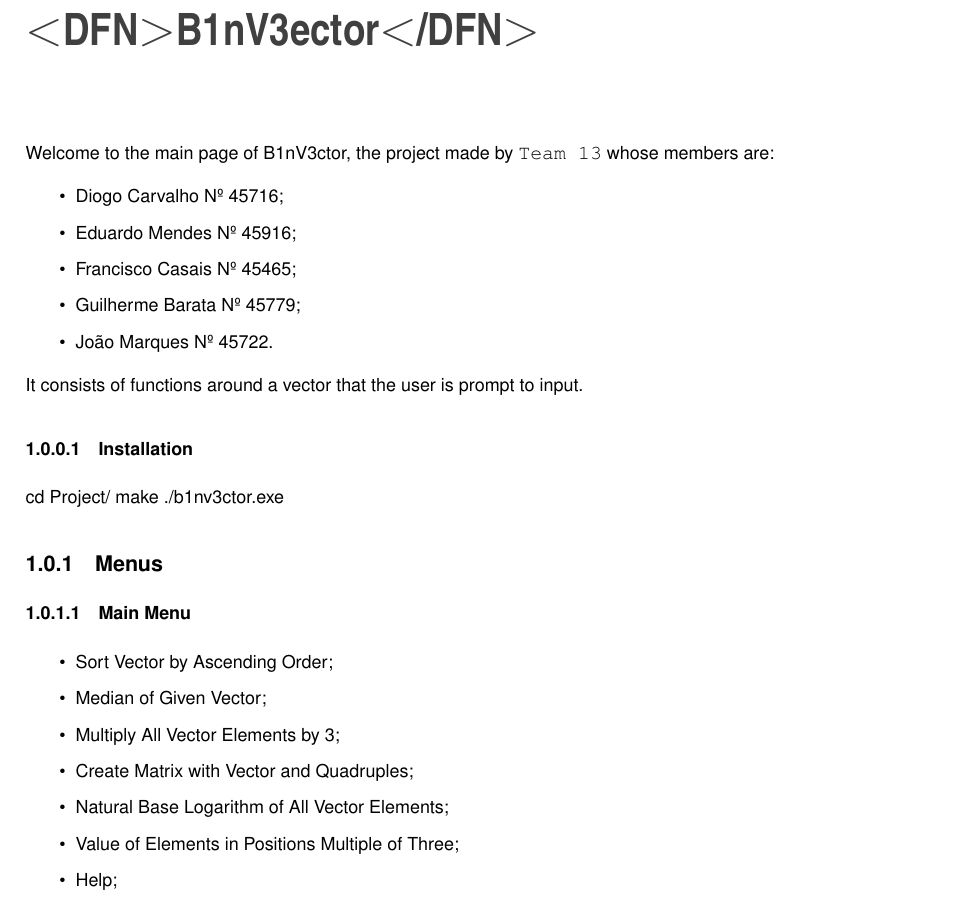
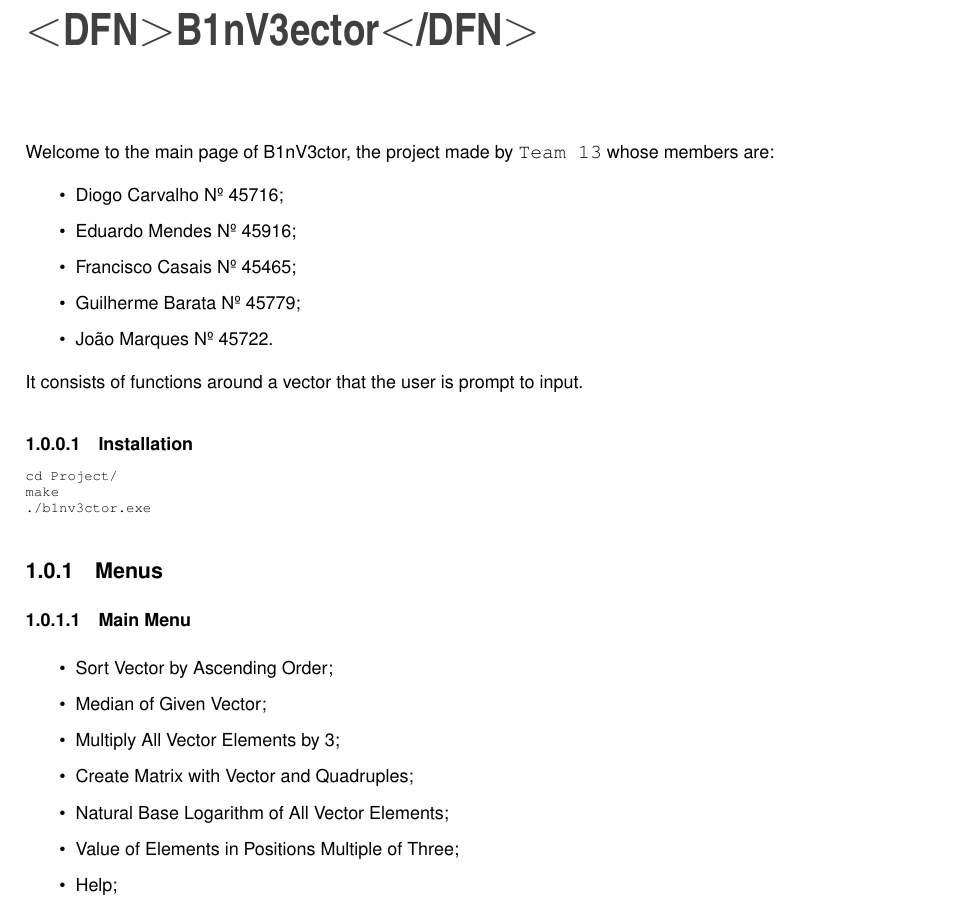
Before and after one commit to carvalho28/Trabalho-de-Labs-de-Programa-o, a LaTeX book (Project/docs/latex/refman.tex, which reads Project/docs/latex/index.tex): part of page 5 of 19, cut so that both start at the same text. Compiled offline with pdfLaTeX.

Commit message:
Changes html

```diff
--- a/Project/docs/latex/index.tex
+++ b/Project/docs/latex/index.tex
@@ -8,7 +8,14 @@ Welcome to the main page of B1n\+V3ctor, the project made by {\ttfamily Team 13}
 \end{DoxyItemize}
 
 It consists of functions around a vector that the user is prompt to input.\hypertarget{index_autotoc_md0}{}\doxysubsubsection{Installation}\label{index_autotoc_md0}
-cd Project/ make ./b1nv3ctor.exe\hypertarget{index_autotoc_md1}{}\doxysubsection{Menus}\label{index_autotoc_md1}
+
+\begin{DoxyCode}{0}
+\DoxyCodeLine{cd Project/}
+\DoxyCodeLine{make}
+\DoxyCodeLine{./b1nv3ctor.exe}
+
+\end{DoxyCode}
+\hypertarget{index_autotoc_md1}{}\doxysubsection{Menus}\label{index_autotoc_md1}
 \hypertarget{index_autotoc_md2}{}\doxysubsubsection{Main Menu}\label{index_autotoc_md2}
 
 \begin{DoxyItemize}
```
Also changed, not shown: 1 other file.
